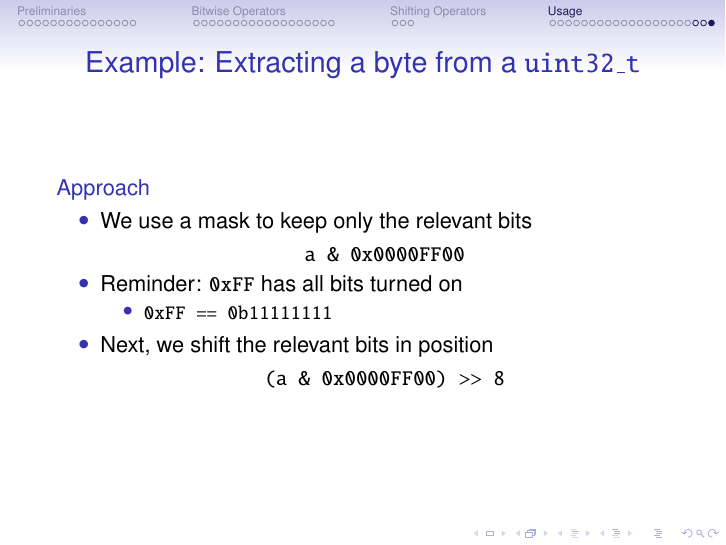
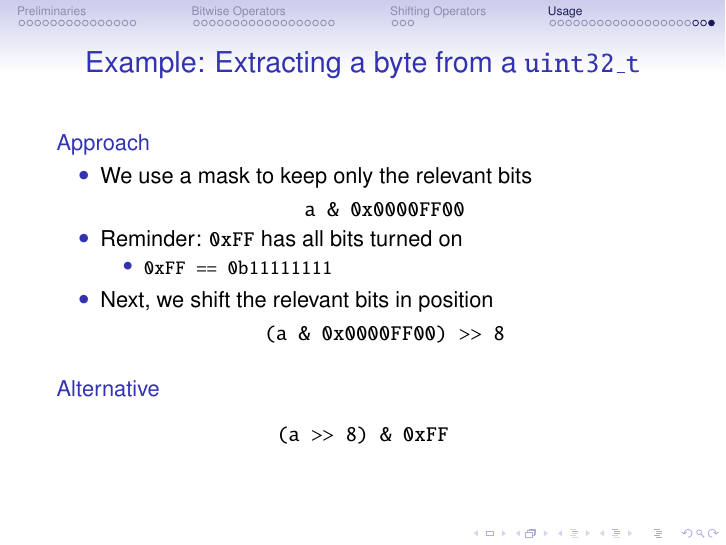
Before and after one commit to UCLeuvenLimburg/pvm, LaTeX slides (course-material/topics/bit-manipulation/slides.tex, which reads course-material/topics/bit-manipulation/usage.tex): page 61 of 61. Compiled offline with pdfLaTeX.

Commit message:
course-material/topics/bit-manipulation

```diff
--- a/course-material/topics/bit-manipulation/usage.tex
+++ b/course-material/topics/bit-manipulation/usage.tex
@@ -362,4 +362,9 @@
             (a \& 0x0000FF00) >> 8
           \end{center}
   \end{itemize}
+  \vskip4mm
+  \structure{Alternative}
+  \begin{center} \ttfamily
+    (a >> 8) \& 0xFF
+  \end{center}
 \end{frame}
```
